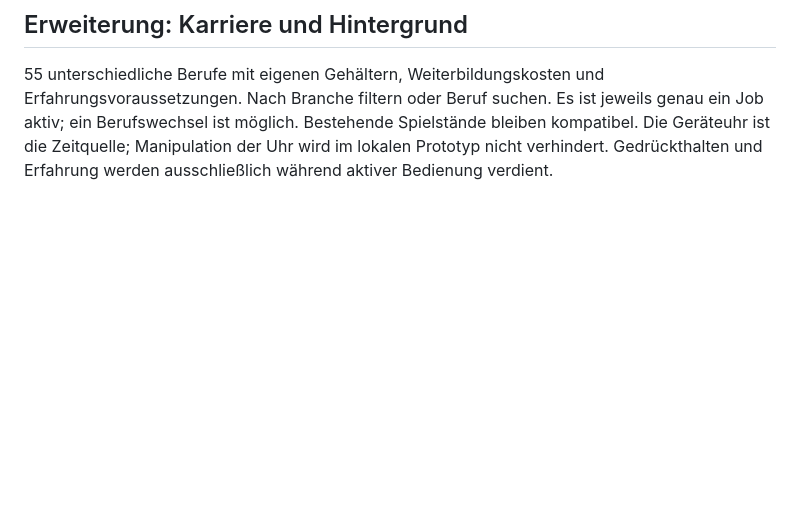
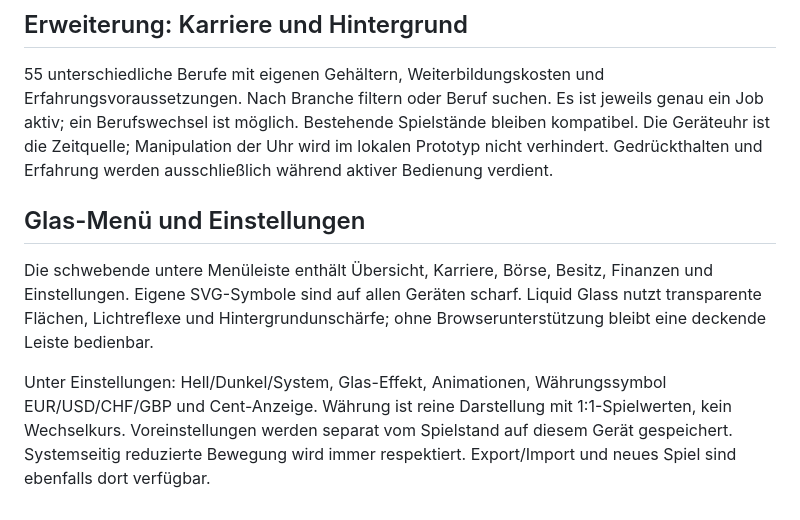
Before and after one commit to JojoGa2010/Jojo, a Markdown page: kapital/README.md, the part around the change. Drawn GitHub-style; blank space fills up the shorter version.

Commit message:
Add glass navigation, adaptive themes and display preferences: README.md

```diff
--- a/kapital/README.md
+++ b/kapital/README.md
@@ -33,3 +33,8 @@ Umfang: alle beschriebenen Grundaktionen spielbar; keine Mehrspielerfunktion, re
 
 ## Erweiterung: Karriere und Hintergrund
 55 unterschiedliche Berufe mit eigenen Gehältern, Weiterbildungskosten und Erfahrungsvoraussetzungen. Nach Branche filtern oder Beruf suchen. Es ist jeweils genau ein Job aktiv; ein Berufswechsel ist möglich. Bestehende Spielstände bleiben kompatibel. Die Geräteuhr ist die Zeitquelle; Manipulation der Uhr wird im lokalen Prototyp nicht verhindert. Gedrückthalten und Erfahrung werden ausschließlich während aktiver Bedienung verdient.
+
+## Glas-Menü und Einstellungen
+Die schwebende untere Menüleiste enthält Übersicht, Karriere, Börse, Besitz, Finanzen und Einstellungen. Eigene SVG-Symbole sind auf allen Geräten scharf. Liquid Glass nutzt transparente Flächen, Lichtreflexe und Hintergrundunschärfe; ohne Browserunterstützung bleibt eine deckende Leiste bedienbar.
+
+Unter Einstellungen: Hell/Dunkel/System, Glas-Effekt, Animationen, Währungssymbol EUR/USD/CHF/GBP und Cent-Anzeige. Währung ist reine Darstellung mit 1:1-Spielwerten, kein Wechselkurs. Voreinstellungen werden separat vom Spielstand auf diesem Gerät gespeichert. Systemseitig reduzierte Bewegung wird immer respektiert. Export/Import und neues Spiel sind ebenfalls dort verfügbar.
```
